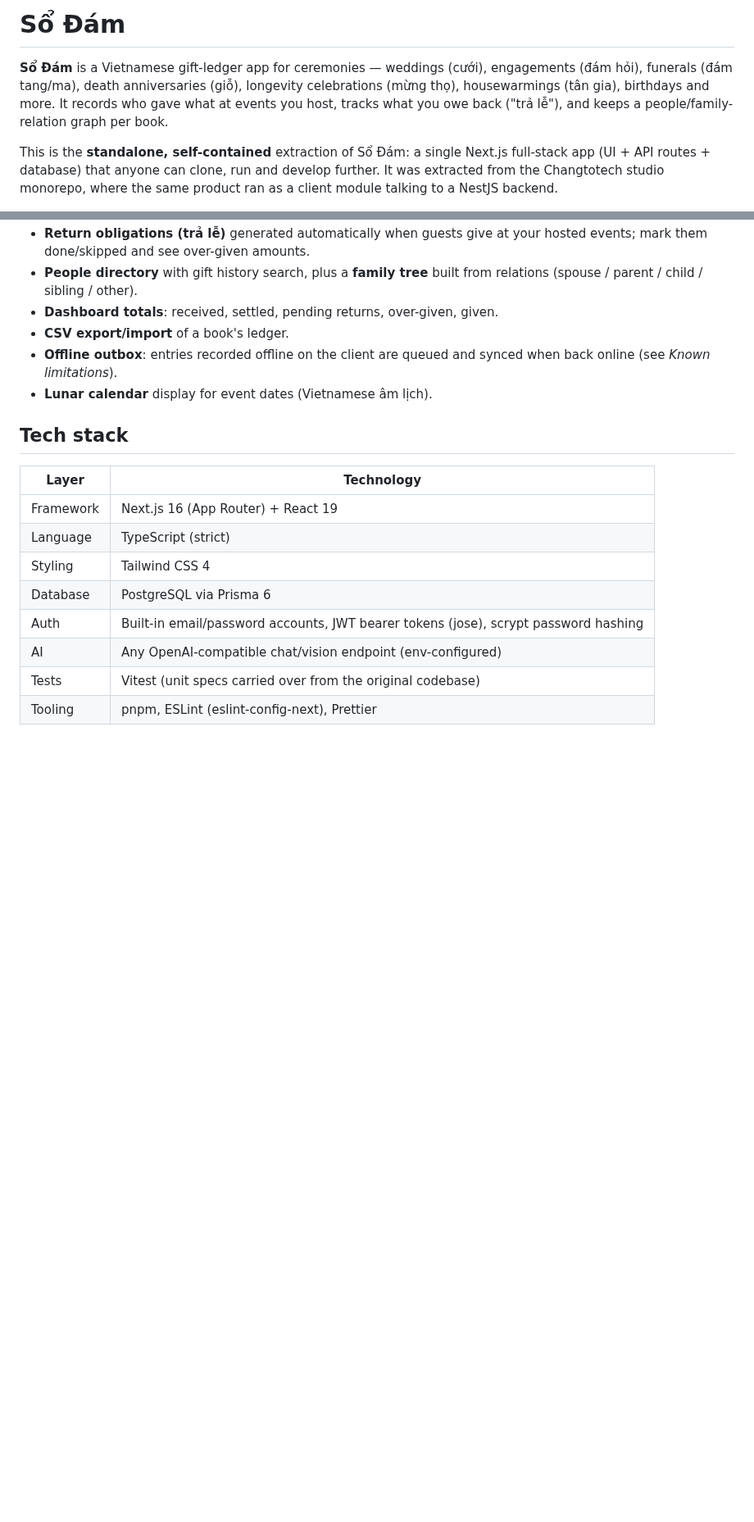
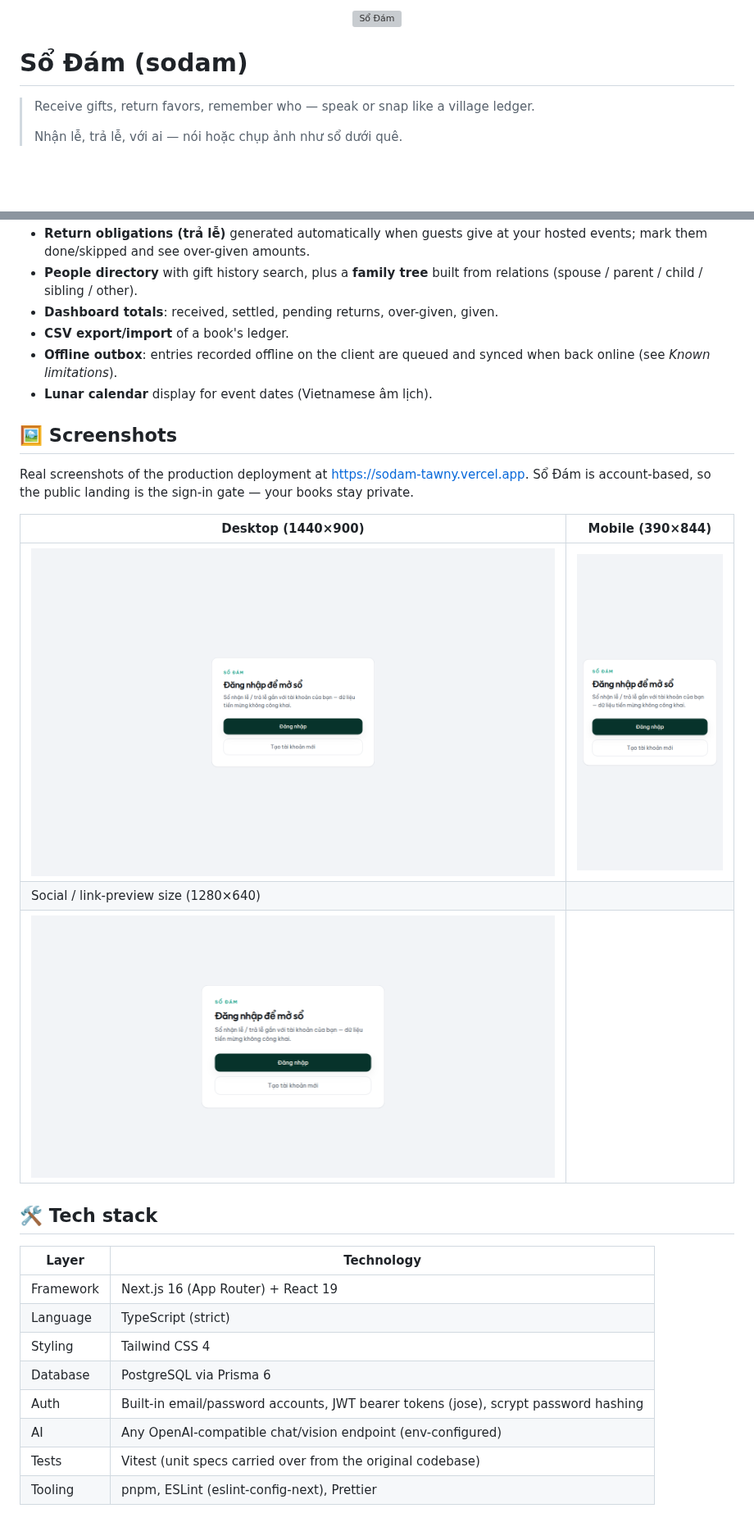
Before and after one commit to changvn2002/sodam, a Markdown page: README.md, 2 parts joined by grey strips. Shown at 82% size. GitHub-like rendering; pictures changed too: docs/screenshots/sodam-desktop.png (added), docs/screenshots/sodam-mobile.png (added), docs/screenshots/sodam-social.png (added); blank space fills up the shorter version; grey boxes are pictures that could not be loaded.

Commit message:
Finalize README with live demo URL and production screenshots

```diff
--- a/README.md
+++ b/README.md
@@ -1,6 +1,10 @@
-# Sổ Đám
+<p align="center">
+  <img src="public/products/brand/sodam-logo.svg" alt="Sổ Đám" width="128" />
+</p>
 
-**Sổ Đám** is a Vietnamese gift-ledger app for ceremonies — weddings (cưới), engagements (đám hỏi), funerals (đám tang/ma), death anniversaries (giỗ), longevity celebrations (mừng thọ), housewarmings (tân gia), birthdays and more. It records who gave what at events you host, tracks what you owe back ("trả lễ"), and keeps a people/family-relation graph per book.
+# Sổ Đám (sodam)
 
-This is the **standalone, self-contained** extraction of Sổ Đám: a single Next.js full-stack app (UI + API routes + database) that anyone can clone, run and develop further. It was extracted from the Changtotech studio monorepo, where the same product ran as a client module talking to a NestJS backend.
+> Receive gifts, return favors, remember who — speak or snap like a village ledger.
+>
+> Nhận lễ, trả lễ, với ai — nói hoặc chụp ảnh như sổ dưới quê.
 
@@ -18,7 +48,18 @@ This is the **standalone, self-contained** extraction of Sổ Đám: a single Ne
 - **Offline outbox**: entries recorded offline on the client are queued and synced when back online (see *Known limitations*).
 - **Lunar calendar** display for event dates (Vietnamese âm lịch).
 
-## Tech stack
+## 🖼️ Screenshots
+
+Real screenshots of the production deployment at https://sodam-tawny.vercel.app. Sổ Đám
+is account-based, so the public landing is the sign-in gate — your books stay private.
+
+| Desktop (1440×900)                            | Mobile (390×844)                          |
+| --------------------------------------------- | ----------------------------------------- |
+| ![Desktop](docs/screenshots/sodam-desktop.png) | ![Mobile](docs/screenshots/sodam-mobile.png) |
+| Social / link-preview size (1280×640)         |                                           |
+| ![Social preview](docs/screenshots/sodam-social.png) |                                    |
+
+## 🛠️ Tech stack
 
 | Layer     | Technology                                                        |
 | --------- | ----------------------------------------------------------------- |
```
Also changed, not shown: other parts of README.md (+75 -24 lines).
